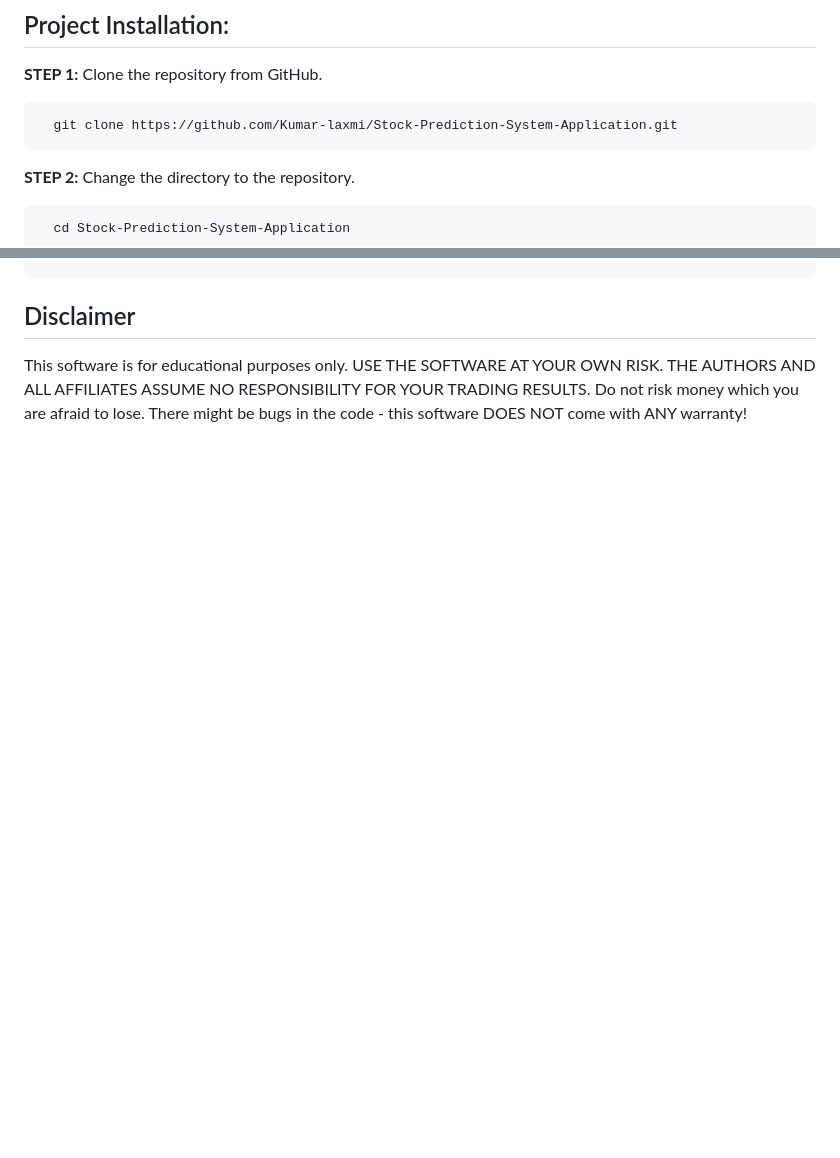
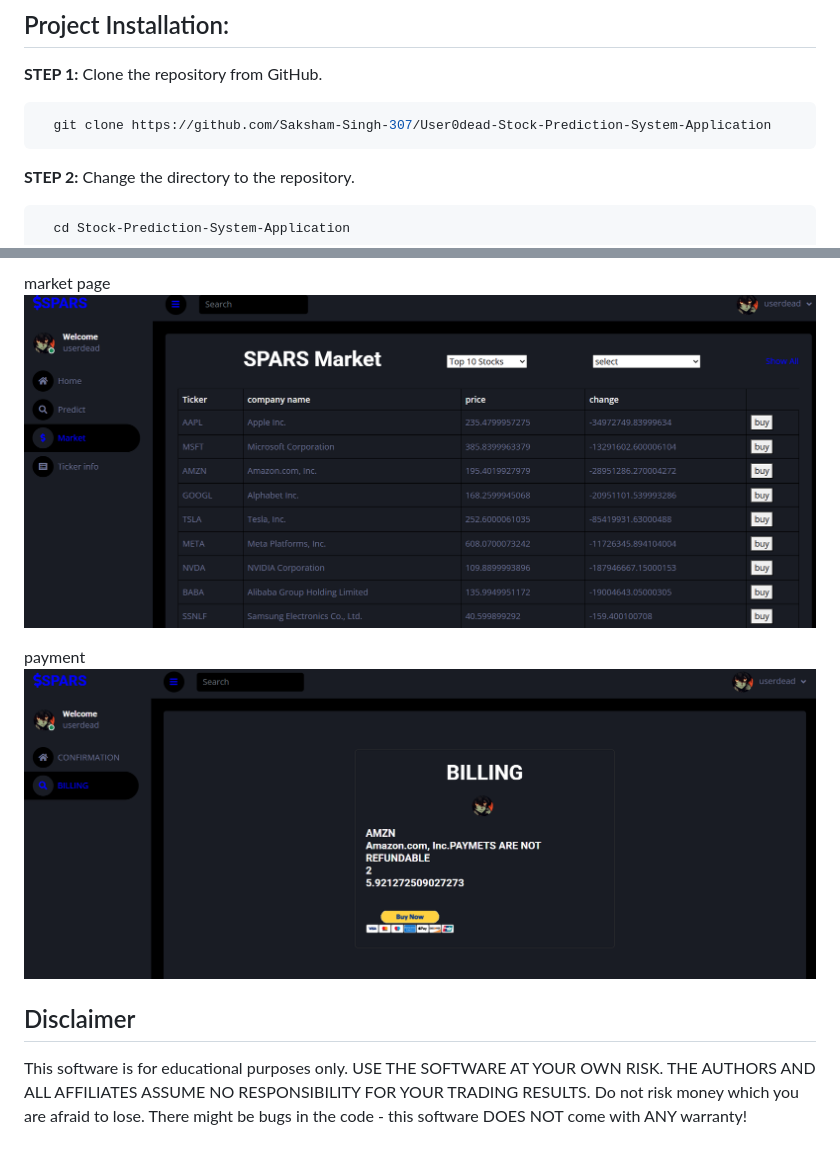
Before and after one commit to Saksham-Singh-307/User0dead-Stock-Prediction-System-Application, a Markdown page: README.md, 2 parts joined by grey strips. Rendered like a GitHub page; blank space fills up the shorter version.

````diff
--- a/README.md
+++ b/README.md
@@ -87,7 +87,7 @@ THE BASIC DESIGN IS TAKEN FROM https://github.com/Kumar-laxmi
 ## Project Installation:
 **STEP 1:** Clone the repository from GitHub.
 ```bash
-  git clone https://github.com/Kumar-laxmi/Stock-Prediction-System-Application.git
+  git clone https://github.com/Saksham-Singh-307/User0dead-Stock-Prediction-System-Application
 ```
 
 **STEP 2:** Change the directory to the repository.
@@ -145,3 +159,11 @@ THE BASIC DESIGN IS TAKEN FROM https://github.com/Kumar-laxmi
+market page
+![image alt](https://github.com/Saksham-Singh-307/User0dead-Stock-Prediction-System-Application/blob/main/spars/Screenshot%202025-03-10%20222321.png?raw=true)
+
+
+payment
+![image alt](https://github.com/Saksham-Singh-307/User0dead-Stock-Prediction-System-Application/blob/main/spars/Screenshot%202025-03-10%20222305.png?raw=true)
+
+
 
 
 
````
Also changed, not shown: other parts of README.md (+14 -0 lines).
